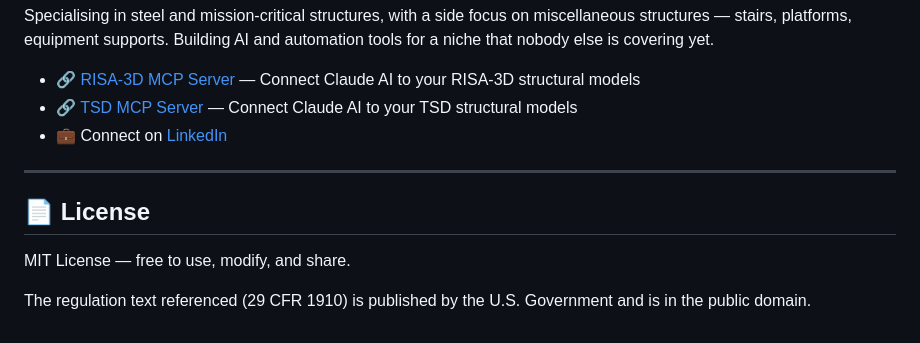
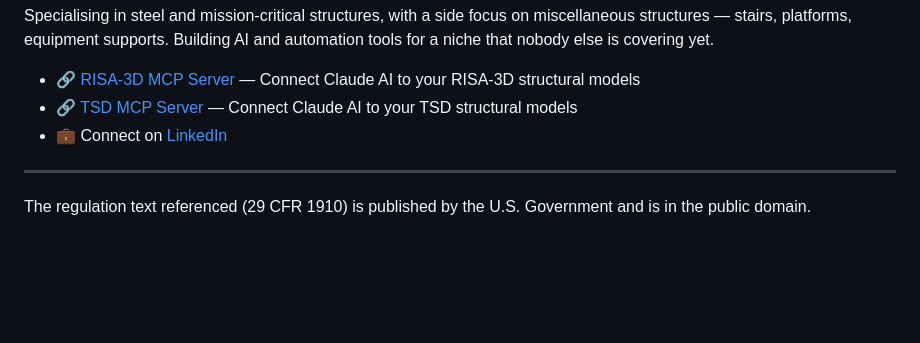
Before and after one commit to vibhanshu-mishra/osha-stair-rail-code-check, a Markdown page: README.md, the part around the change. Rendered like a GitHub page; blank space fills up the shorter version.

```diff
--- a/README.md
+++ b/README.md
@@ -105,8 +105,4 @@ Specialising in steel and mission-critical structures, with a side focus on misc
 
 ---
 
-## 📄 License
-
-MIT License — free to use, modify, and share.
-
 The regulation text referenced (29 CFR 1910) is published by the U.S. Government and is in the public domain.
```
